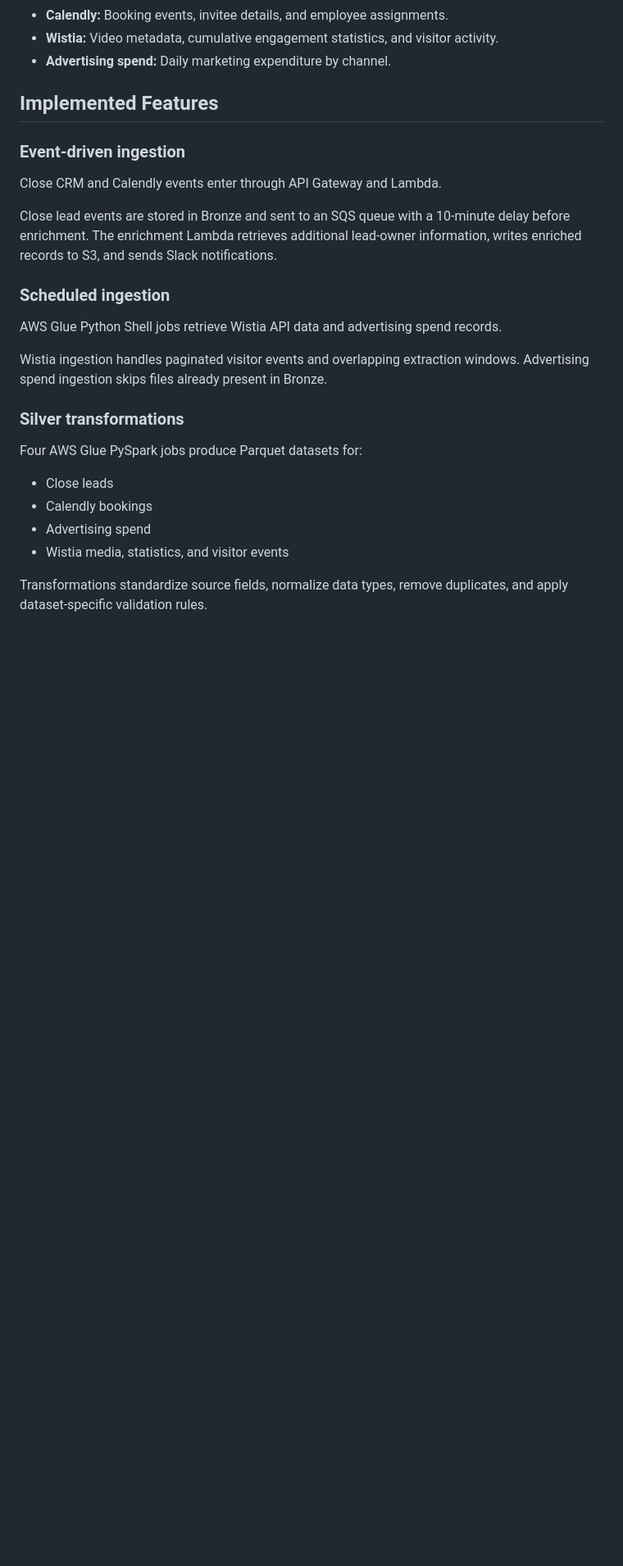
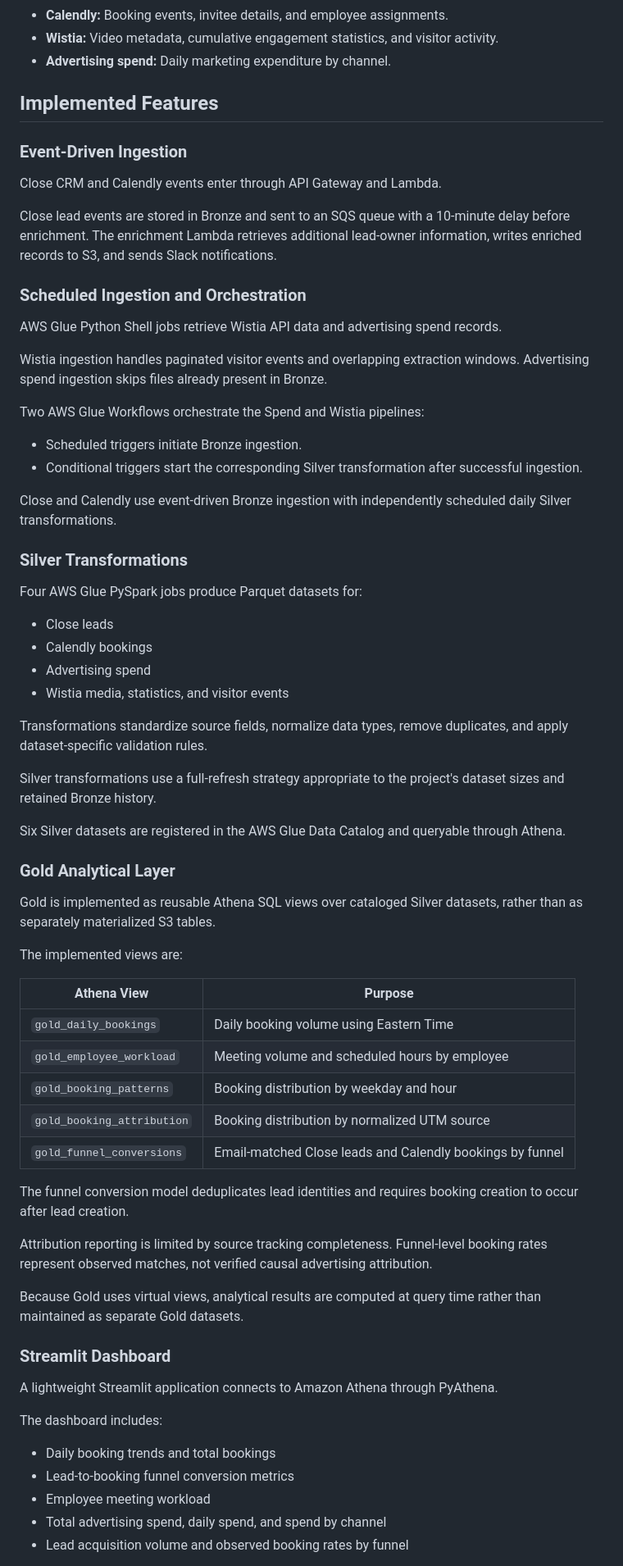
Before and after one commit to samdep-cloud/marketing-sales-data-platform, a Markdown page: README.md, the part around one of its changes. Shown at 82% size. Rendered like a GitHub page; blank space fills up the shorter version.

```diff
--- a/README.md
+++ b/README.md
@@ -33,19 +36,26 @@ See [Architecture Documentation](docs/02_architecture.md) for implementation det
 
 ## Implemented Features
 
-### Event-driven ingestion
+### Event-Driven Ingestion
 
 Close CRM and Calendly events enter through API Gateway and Lambda.
 
 Close lead events are stored in Bronze and sent to an SQS queue with a 10-minute delay before enrichment. The enrichment Lambda retrieves additional lead-owner information, writes enriched records to S3, and sends Slack notifications.
 
-### Scheduled ingestion
+### Scheduled Ingestion and Orchestration
 
 AWS Glue Python Shell jobs retrieve Wistia API data and advertising spend records.
 
 Wistia ingestion handles paginated visitor events and overlapping extraction windows. Advertising spend ingestion skips files already present in Bronze.
 
-### Silver transformations
+Two AWS Glue Workflows orchestrate the Spend and Wistia pipelines:
+
+- Scheduled triggers initiate Bronze ingestion.
+- Conditional triggers start the corresponding Silver transformation after successful ingestion.
+
+Close and Calendly use event-driven Bronze ingestion with independently scheduled daily Silver transformations.
+
+### Silver Transformations
 
 Four AWS Glue PySpark jobs produce Parquet datasets for:
 
@@ -56,3 +66,39 @@ Four AWS Glue PySpark jobs produce Parquet datasets for:
 
 Transformations standardize source fields, normalize data types, remove duplicates, and apply dataset-specific validation rules.
 
+Silver transformations use a full-refresh strategy appropriate to the project's dataset sizes and retained Bronze history.
+
+Six Silver datasets are registered in the AWS Glue Data Catalog and queryable through Athena.
+
+### Gold Analytical Layer
+
+Gold is implemented as reusable Athena SQL views over cataloged Silver datasets, rather than as separately materialized S3 tables.
+
+The implemented views are:
+
+| Athena View | Purpose |
+|---|---|
+| `gold_daily_bookings` | Daily booking volume using Eastern Time |
+| `gold_employee_workload` | Meeting volume and scheduled hours by employee |
+| `gold_booking_patterns` | Booking distribution by weekday and hour |
+| `gold_booking_attribution` | Booking distribution by normalized UTM source |
+| `gold_funnel_conversions` | Email-matched Close leads and Calendly bookings by funnel |
+
+The funnel conversion model deduplicates lead identities and requires booking creation to occur after lead creation.
+
+Attribution reporting is limited by source tracking completeness. Funnel-level booking rates represent observed matches, not verified causal advertising attribution.
+
+Because Gold uses virtual views, analytical results are computed at query time rather than maintained as separate Gold datasets.
+
+### Streamlit Dashboard
+
+A lightweight Streamlit application connects to Amazon Athena through PyAthena.
+
+The dashboard includes:
+
+- Daily booking trends and total bookings
+- Lead-to-booking funnel conversion metrics
+- Employee meeting workload
+- Total advertising spend, daily spend, and spend by channel
+- Lead acquisition volume and observed booking rates by funnel
+
```
Also changed, not shown: other parts of README.md (+56 -25 lines), docs/01_architecture.png, 2 other files.
